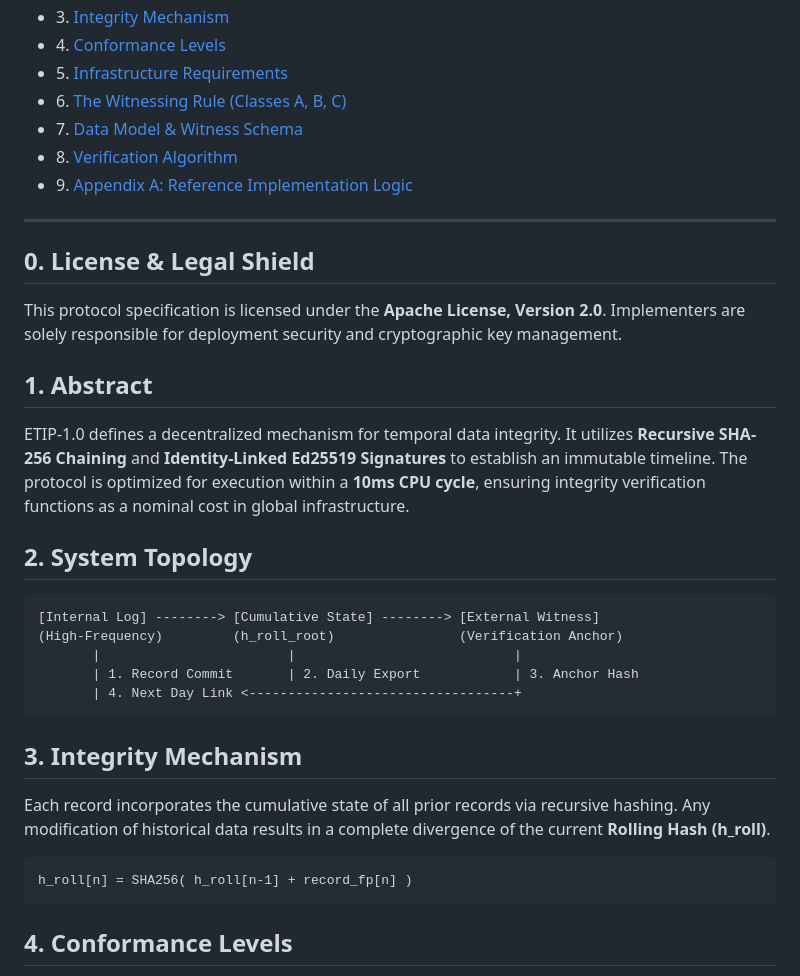
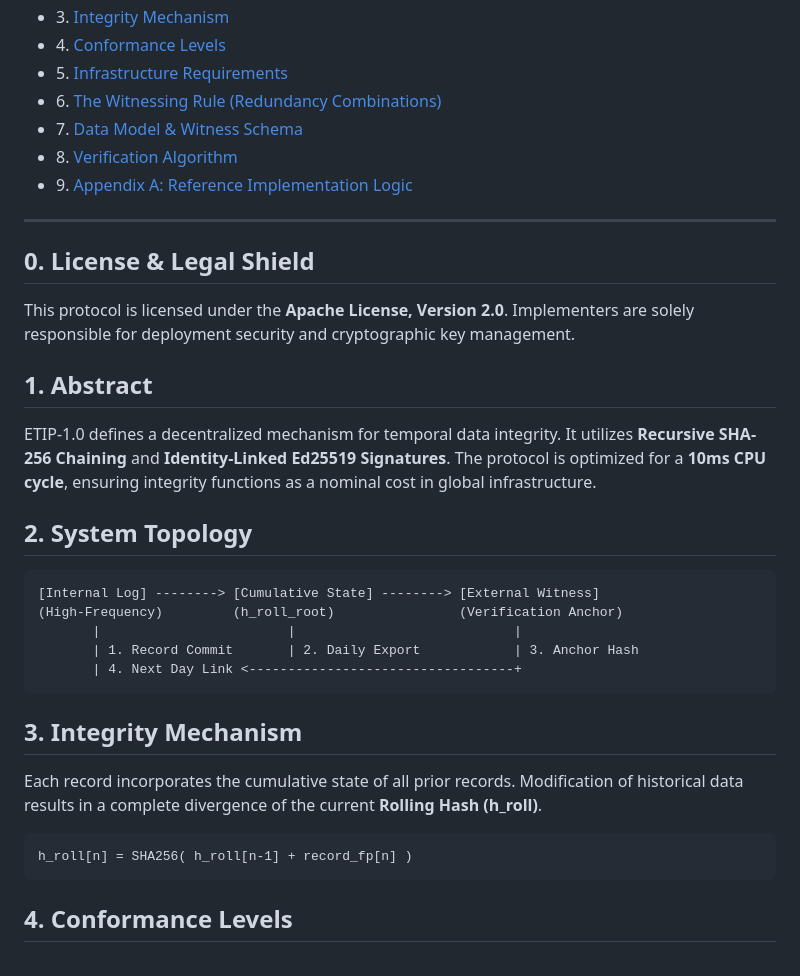
Before and after one commit to Epistemic-Temporal-Integrity-protocol/E-TIP_published_v1, a Markdown page: README.md, the part around one of its changes. GitHub-like rendering.

```diff
--- a/README.md
+++ b/README.md
@@ -18,7 +18,7 @@
   <li>3. <a href="#integrity">Integrity Mechanism</a></li>
   <li>4. <a href="#conformance">Conformance Levels</a></li>
   <li>5. <a href="#infra">Infrastructure Requirements</a></li>
-  <li>6. <a href="#witness">The Witnessing Rule (Classes A, B, C)</a></li>
+  <li>6. <a href="#witness">The Witnessing Rule (Redundancy Combinations)</a></li>
   <li>7. <a href="#data-model">Data Model & Witness Schema</a></li>
   <li>8. <a href="#verification">Verification Algorithm</a></li>
   <li>9. <a href="#appendix">Appendix A: Reference Implementation Logic</a></li>
@@ -27,10 +27,10 @@
 <hr />
 
 <h2 id="license">0. License & Legal Shield</h2>
-<p>This protocol specification is licensed under the <strong>Apache License, Version 2.0</strong>. Implementers are solely responsible for deployment security and cryptographic key management.</p>
+<p>This protocol is licensed under the <strong>Apache License, Version 2.0</strong>. Implementers are solely responsible for deployment security and cryptographic key management.</p>
 
 <h2 id="abstract">1. Abstract</h2>
-<p>ETIP-1.0 defines a decentralized mechanism for temporal data integrity. It utilizes <strong>Recursive SHA-256 Chaining</strong> and <strong>Identity-Linked Ed25519 Signatures</strong> to establish an immutable timeline. The protocol is optimized for execution within a <strong>10ms CPU cycle</strong>, ensuring integrity verification functions as a nominal cost in global infrastructure.</p>
+<p>ETIP-1.0 defines a decentralized mechanism for temporal data integrity. It utilizes <b>Recursive SHA-256 Chaining</b> and <b>Identity-Linked Ed25519 Signatures</b>. The protocol is optimized for a <b>10ms CPU cycle</b>, ensuring integrity functions as a nominal cost in global infrastructure.</p>
 
 <h2 id="topology">2. System Topology</h2>
 <pre>
@@ -42,10 +42,8 @@
 </pre>
 
 <h2 id="integrity">3. Integrity Mechanism</h2>
-<p>Each record incorporates the cumulative state of all prior records via recursive hashing. Any modification of historical data results in a complete divergence of the current <strong>Rolling Hash (h_roll)</strong>.</p>
-<pre>
-h_roll[n] = SHA256( h_roll[n-1] + record_fp[n] )
-</pre>
+<p>Each record incorporates the cumulative state of all prior records. Modification of historical data results in a complete divergence of the current <b>Rolling Hash (h_roll)</b>.</p>
+<pre>h_roll[n] = SHA256( h_roll[n-1] + record_fp[n] )</pre>
 
 <h2 id="conformance">4. Conformance Levels</h2>
 <ul>
```
Also changed, not shown: other parts of README.md (+48 -32 lines).
